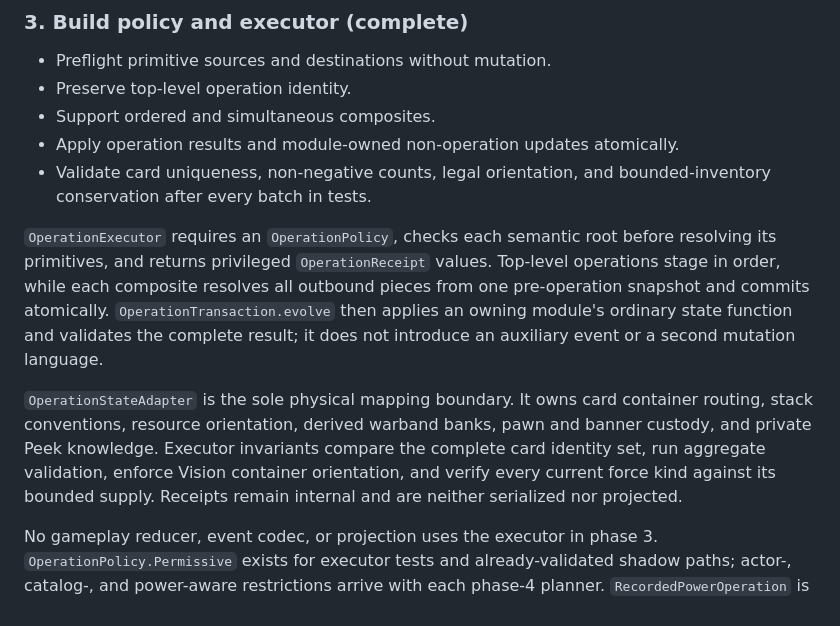
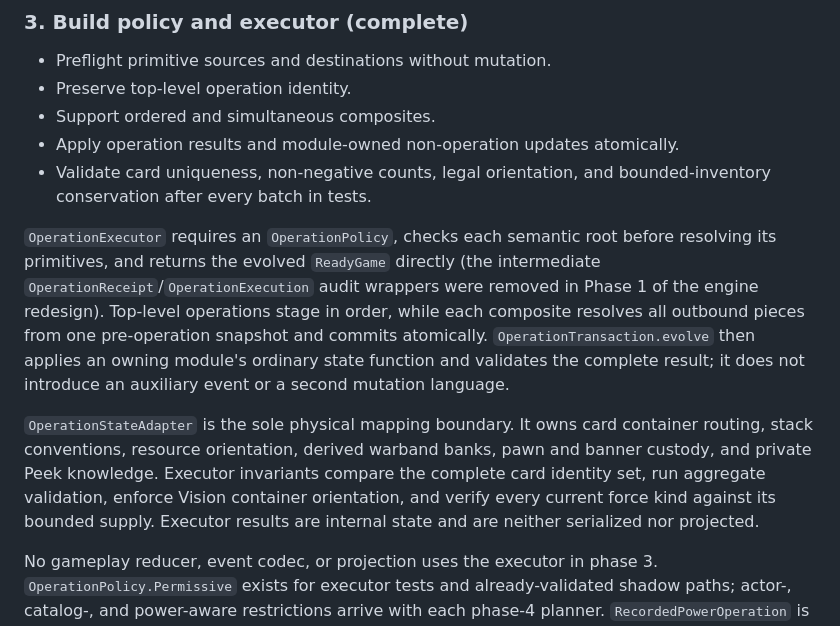
Before and after one commit to eNamorD/oathdigital, a Markdown page: docs/architecture/core-operations-migration.md, the part around the change. Drawn GitHub-style.

Commit message:
docs(operations): executor returns ReadyGame, drop receipt prose

```diff
--- a/docs/architecture/core-operations-migration.md
+++ b/docs/architecture/core-operations-migration.md
@@ -278,8 +278,10 @@ flows, and the phase-9 boundary enforcement of that migration.
   bounded-inventory conservation after every batch in tests.
 
 `OperationExecutor` requires an `OperationPolicy`, checks each semantic root
-before resolving its primitives, and returns privileged `OperationReceipt`
-values. Top-level operations stage in order, while each composite resolves all
+before resolving its primitives, and returns the evolved `ReadyGame` directly
+(the intermediate `OperationReceipt`/`OperationExecution` audit wrappers were
+removed in Phase 1 of the engine redesign). Top-level operations stage in
+order, while each composite resolves all
 outbound pieces from one pre-operation snapshot and commits atomically.
 `OperationTransaction.evolve` then applies an owning module's ordinary state
 function and validates the complete result; it does not introduce an auxiliary
@@ -290,8 +292,8 @@ container routing, stack conventions, resource orientation, derived warband
 banks, pawn and banner custody, and private Peek knowledge. Executor invariants
 compare the complete card identity set, run aggregate validation, enforce
 Vision container orientation, and verify every current force kind against its
-bounded supply. Receipts remain internal and are neither serialized nor
-projected.
+bounded supply. Executor results are internal state and are neither serialized
+nor projected.
 
 No gameplay reducer, event codec, or projection uses the executor in phase 3.
 `OperationPolicy.Permissive` exists for executor tests and already-validated
```
